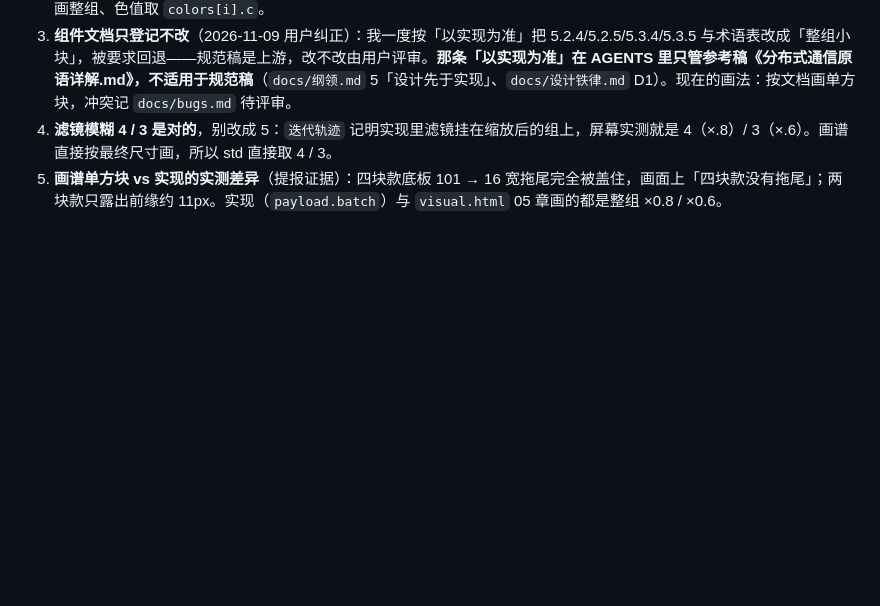
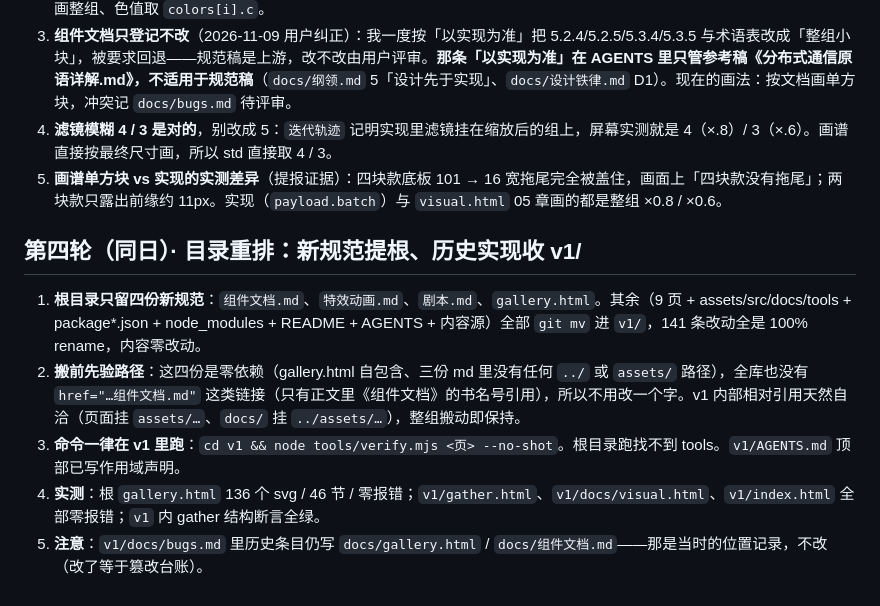
Before and after one commit to Chitandaaaaa/CommonVisual, a Markdown page: .workbuddy/memory/2026-11-09.md, the part around the change. GitHub-like rendering; blank space fills up the shorter version.

Commit message:
docs(memory): 记目录重排与 v1 命令口径

```diff
--- a/.workbuddy/memory/2026-11-09.md
+++ b/.workbuddy/memory/2026-11-09.md
@@ -28,3 +28,10 @@
 3. **组件文档只登记不改**（2026-11-09 用户纠正）：我一度按「以实现为准」把 5.2.4/5.2.5/5.3.4/5.3.5 与术语表改成「整组小块」，被要求回退——规范稿是上游，改不改由用户评审。**那条「以实现为准」在 AGENTS 里只管参考稿《分布式通信原语详解.md》，不适用于规范稿**（`docs/纲领.md` 5「设计先于实现」、`docs/设计铁律.md` D1）。现在的画法：按文档画单方块，冲突记 `docs/bugs.md` 待评审。
 4. **滤镜模糊 4 / 3 是对的**，别改成 5：`迭代轨迹` 记明实现里滤镜挂在缩放后的组上，屏幕实测就是 4（×.8）/ 3（×.6）。画谱直接按最终尺寸画，所以 std 直接取 4 / 3。
 5. **画谱单方块 vs 实现的实测差异**（提报证据）：四块款底板 101 → 16 宽拖尾完全被盖住，画面上「四块款没有拖尾」；两块款只露出前缘约 11px。实现（`payload.batch`）与 `visual.html` 05 章画的都是整组 ×0.8 / ×0.6。
+
+## 第四轮（同日）· 目录重排：新规范提根、历史实现收 v1/
+1. **根目录只留四份新规范**：`组件文档.md`、`特效动画.md`、`剧本.md`、`gallery.html`。其余（9 页 + assets/src/docs/tools + package*.json + node_modules + README + AGENTS + 内容源）全部 `git mv` 进 `v1/`，141 条改动全是 100% rename，内容零改动。
+2. **搬前先验路径**：这四份是零依赖（gallery.html 自包含、三份 md 里没有任何 `../` 或 `assets/` 路径），全库也没有 `href="…组件文档.md"` 这类链接（只有正文里《组件文档》的书名号引用），所以不用改一个字。v1 内部相对引用天然自洽（页面挂 `assets/…`、`docs/` 挂 `../assets/…`），整组搬动即保持。
+3. **命令一律在 v1 里跑**：`cd v1 && node tools/verify.mjs <页> --no-shot`。根目录跑找不到 tools。`v1/AGENTS.md` 顶部已写作用域声明。
+4. **实测**：根 `gallery.html` 136 个 svg / 46 节 / 零报错；`v1/gather.html`、`v1/docs/visual.html`、`v1/index.html` 全部零报错；`v1` 内 gather 结构断言全绿。
+5. **注意**：`v1/docs/bugs.md` 里历史条目仍写 `docs/gallery.html` / `docs/组件文档.md`——那是当时的位置记录，不改（改了等于篡改台账）。
```
